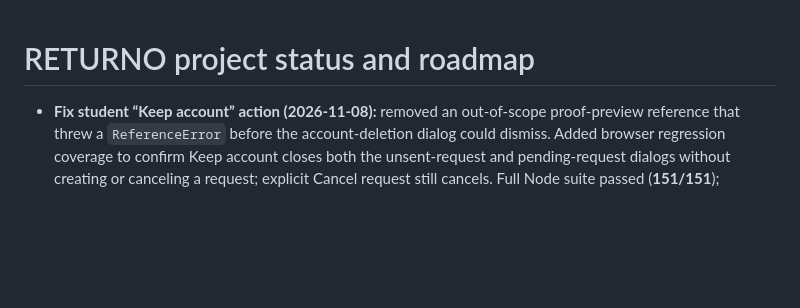
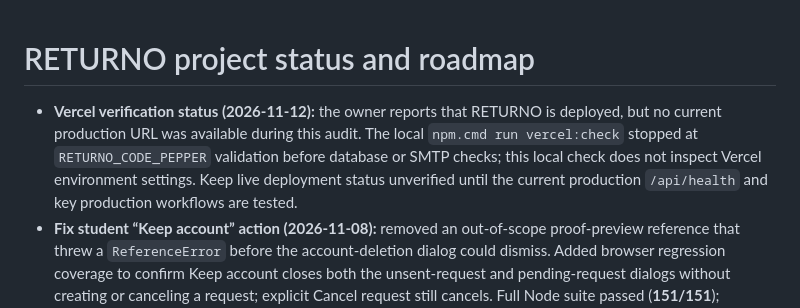
Before and after one commit to pointONEsixhsevuhn/RETURNO, a Markdown page: docs/PROJECT-ROADMAP.md, the part around the change. Rendered like a GitHub page; blank space fills up the shorter version.

```diff
--- a/docs/PROJECT-ROADMAP.md
+++ b/docs/PROJECT-ROADMAP.md
@@ -1,4 +1,5 @@
 # RETURNO project status and roadmap
+- **Vercel verification status (2026-11-12):** the owner reports that RETURNO is deployed, but no current production URL was available during this audit. The local `npm.cmd run vercel:check` stopped at `RETURNO_CODE_PEPPER` validation before database or SMTP checks; this local check does not inspect Vercel environment settings. Keep live deployment status unverified until the current production `/api/health` and key production workflows are tested.
 - **Fix student “Keep account” action (2026-11-08):** removed an out-of-scope proof-preview reference that threw a `ReferenceError` before the account-deletion dialog could dismiss. Added browser regression coverage to confirm Keep account closes both the unsent-request and pending-request dialogs without creating or canceling a request; explicit Cancel request still cancels. Full Node suite passed (**151/151**); Playwright passed (**61 passed, 3 intentional skips**) across desktop, mobile, narrow-phone, and tablet. Workflow verification and `git diff --check` passed.
 - **Make student account-request cancellation discoverable (2026-11-08):** the student profile menu now changes its action to “Cancel account deletion request” while a request is pending, then returns to “Request account deletion” when canceled. The same state-aware action works in the Terms and Privacy compact menus. No database migration or Supabase data change is required. Full Node suite passed (**151/151**); full Playwright suite passed (**61 passed, 3 intentional skips**) across desktop, mobile, narrow-phone and tablet; JavaScript syntax checks and `git diff --check` passed.
 - **Slow post submissions over temporary tunnel (2026-11-01):** post creation/editing and outcome-proof uploads now receive up to 90 seconds for large image payloads; other API calls keep the 15-second timeout. Timeout feedback tells students to check their posts before retrying because a timed-out write may still complete. Full Node suite passed (**130/130**); Playwright passed (**61 passed, 3 intentional skips**); workflow verification and `git diff --check` passed.
```
Also changed, not shown: PROJECT_CONTEXT.md (+2 -2 lines), docs/VERCEL-DEPLOYMENT.md (+2 -2 lines).
